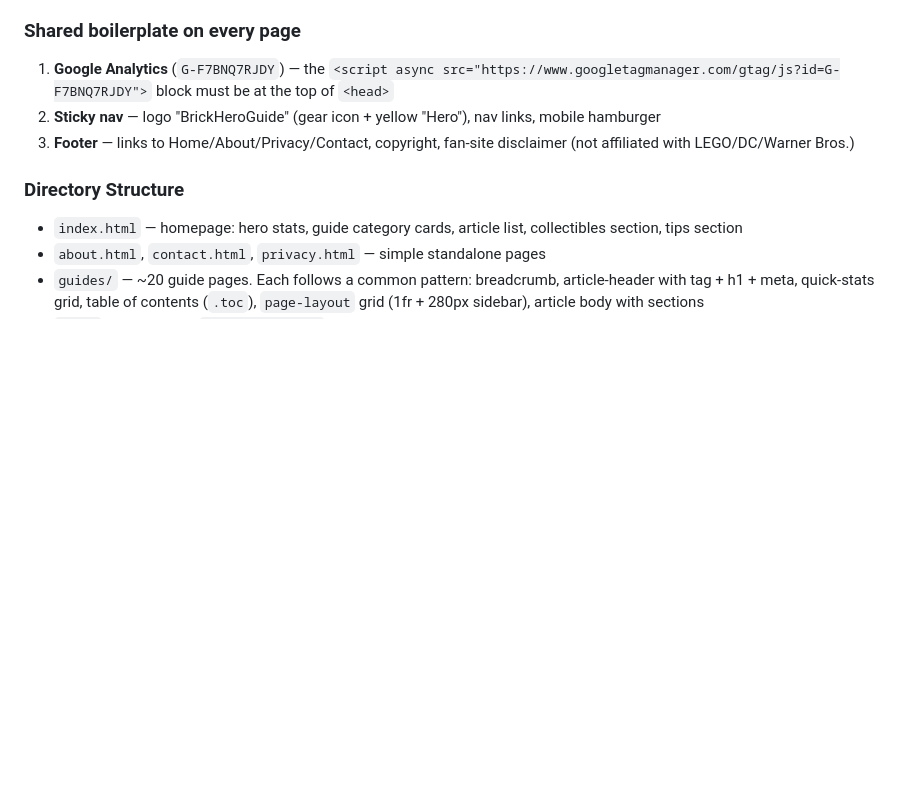
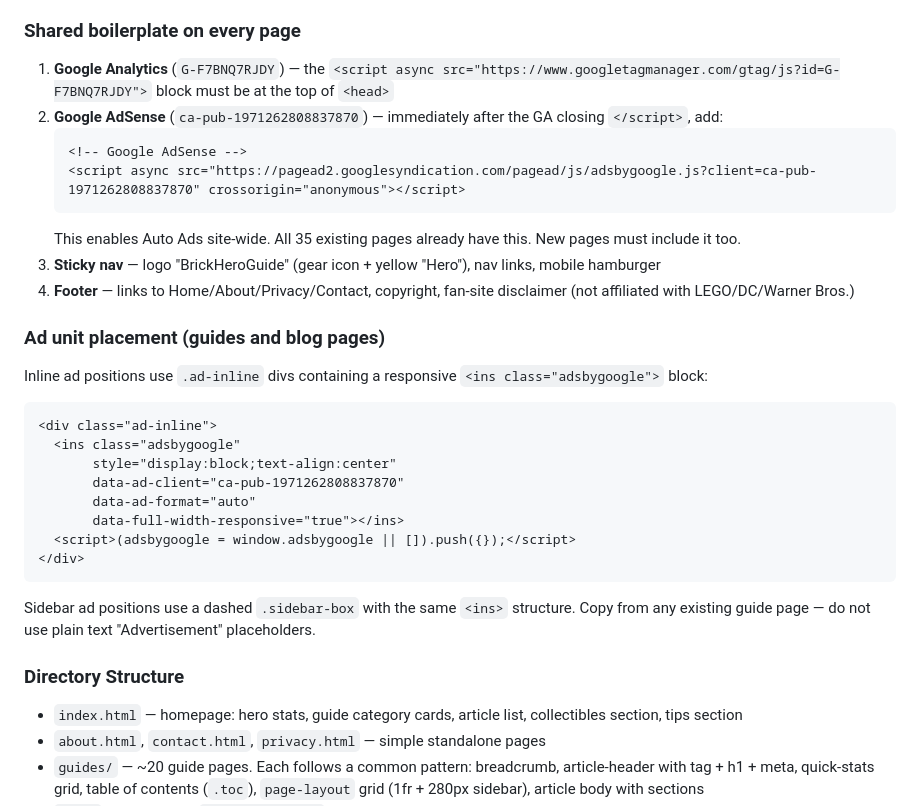
Before and after one commit to yanfeiliuca/brickheroguide, a Markdown page: CLAUDE.md, the part around one of its changes. Drawn GitHub-style; blank space fills up the shorter version.

````diff
--- a/CLAUDE.md
+++ b/CLAUDE.md
@@ -23,8 +23,28 @@ Every page is fully self-contained: inline `<style>`, inline `<script>`, no exte
 
 ### Shared boilerplate on every page
 1. **Google Analytics** (`G-F7BNQ7RJDY`) — the `<script async src="https://www.googletagmanager.com/gtag/js?id=G-F7BNQ7RJDY">` block must be at the top of `<head>`
-2. **Sticky nav** — logo "BrickHeroGuide" (gear icon + yellow "Hero"), nav links, mobile hamburger
-3. **Footer** — links to Home/About/Privacy/Contact, copyright, fan-site disclaimer (not affiliated with LEGO/DC/Warner Bros.)
+2. **Google AdSense** (`ca-pub-1971262808837870`) — immediately after the GA closing `</script>`, add:
+   ```html
+   <!-- Google AdSense -->
+   <script async src="https://pagead2.googlesyndication.com/pagead/js/adsbygoogle.js?client=ca-pub-1971262808837870" crossorigin="anonymous"></script>
+   ```
+   This enables Auto Ads site-wide. All 35 existing pages already have this. New pages must include it too.
+3. **Sticky nav** — logo "BrickHeroGuide" (gear icon + yellow "Hero"), nav links, mobile hamburger
+4. **Footer** — links to Home/About/Privacy/Contact, copyright, fan-site disclaimer (not affiliated with LEGO/DC/Warner Bros.)
+
+### Ad unit placement (guides and blog pages)
+Inline ad positions use `.ad-inline` divs containing a responsive `<ins class="adsbygoogle">` block:
+```html
+<div class="ad-inline">
+  <ins class="adsbygoogle"
+       style="display:block;text-align:center"
+       data-ad-client="ca-pub-1971262808837870"
+       data-ad-format="auto"
+       data-full-width-responsive="true"></ins>
+  <script>(adsbygoogle = window.adsbygoogle || []).push({});</script>
+</div>
+```
+Sidebar ad positions use a dashed `.sidebar-box` with the same `<ins>` structure. Copy from any existing guide page — do not use plain text "Advertisement" placeholders.
 
 ### Directory Structure
 - `index.html` — homepage: hero stats, guide category cards, article list, collectibles section, tips section
````
Also changed, not shown: other parts of CLAUDE.md (+4 -24 lines), PROGRESS.md (+32 -22 lines).
